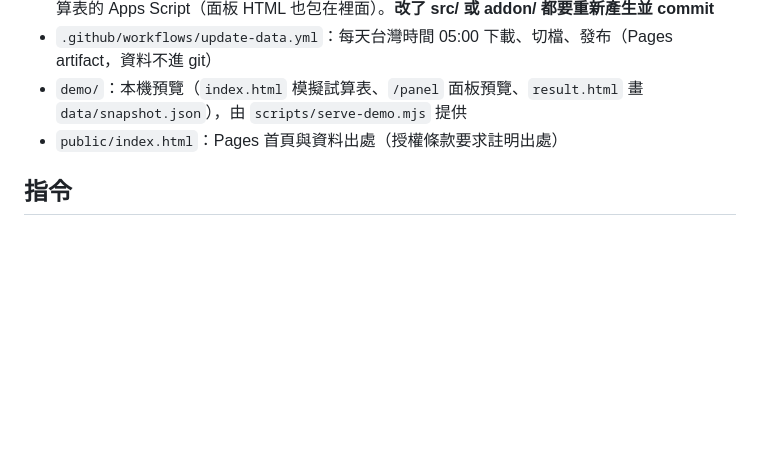
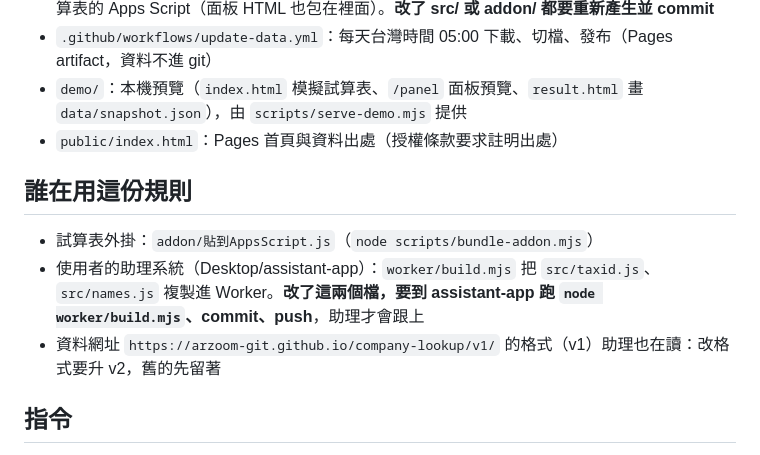
Before and after one commit to Arzoom-git/company-lookup, a Markdown page: CLAUDE.md, the part around the change. GitHub-like rendering; blank space fills up the shorter version.

Commit message:
說明：助理系統也在用這份規則與資料
Co-Authored-By: Claude Opus 5.5 <noreply@anthropic.com>

```diff
--- a/CLAUDE.md
+++ b/CLAUDE.md
@@ -15,6 +15,11 @@ Google 試算表工具：用統編查公司資料、用公司名稱（含簡稱
 - `demo/`：本機預覽（`index.html` 模擬試算表、`/panel` 面板預覽、`result.html` 畫 `data/snapshot.json`），由 `scripts/serve-demo.mjs` 提供
 - `public/index.html`：Pages 首頁與資料出處（授權條款要求註明出處）
 
+## 誰在用這份規則
+- 試算表外掛：`addon/貼到AppsScript.js`（`node scripts/bundle-addon.mjs`）
+- 使用者的助理系統（Desktop/assistant-app）：`worker/build.mjs` 把 `src/taxid.js`、`src/names.js` 複製進 Worker。**改了這兩個檔，要到 assistant-app 跑 `node worker/build.mjs`、commit、push**，助理才會跟上
+- 資料網址 `https://arzoom-git.github.io/company-lookup/v1/` 的格式（v1）助理也在讀：改格式要升 v2，舊的先留著
+
 ## 指令
 - `node test/run.mjs`：測試（`test/fixture.csv`，不連網；模擬 UrlFetchApp、CacheService、試算表）
 - `node scripts/build-shards.mjs data/raw/BGMOPEN1.csv data/out`：本機用真資料建置（`data/` 不進 git）
```
